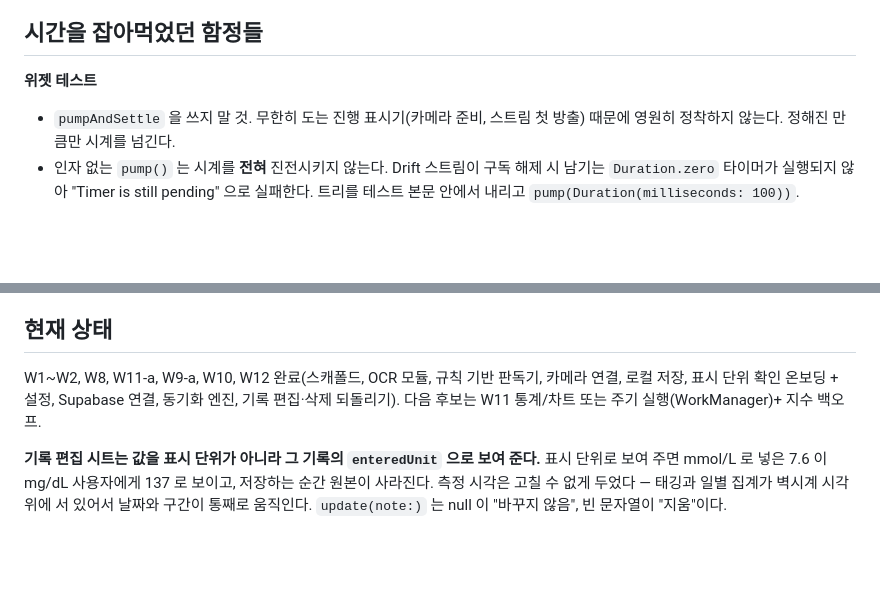
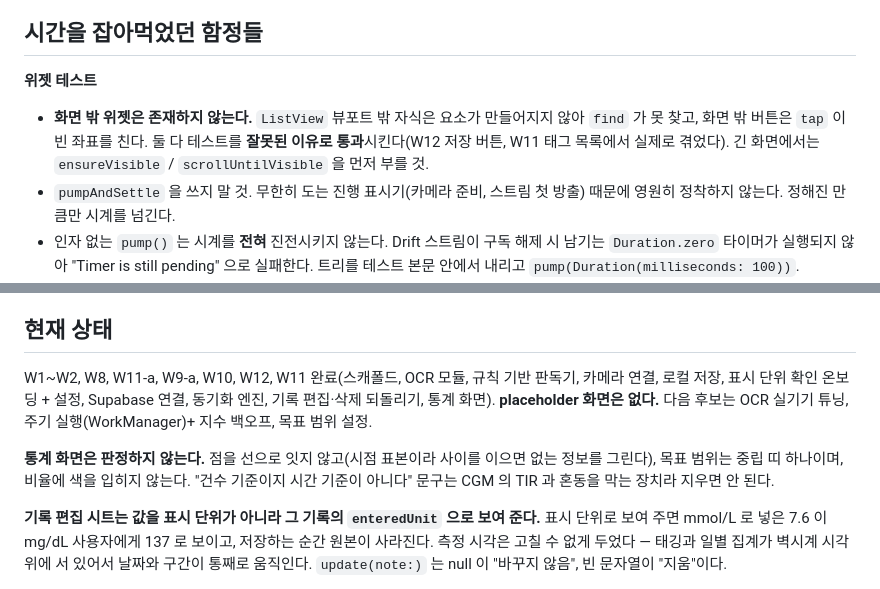
Before and after one commit to kybird/SugarScan, a Markdown page: CLAUDE.md, 2 parts joined by grey strips. Drawn GitHub-style; blank space fills up the shorter version.

```diff
--- a/CLAUDE.md
+++ b/CLAUDE.md
@@ -93,6 +93,10 @@ features/ (UI)  →  ocr/ (격리 모듈)     domain/ (순수 Dart, Flutter 의
 ## 시간을 잡아먹었던 함정들
 
 **위젯 테스트**
+- **화면 밖 위젯은 존재하지 않는다.** `ListView` 뷰포트 밖 자식은 요소가 만들어지지
+  않아 `find` 가 못 찾고, 화면 밖 버튼은 `tap` 이 빈 좌표를 친다. 둘 다 테스트를
+  **잘못된 이유로 통과**시킨다(W12 저장 버튼, W11 태그 목록에서 실제로 겪었다).
+  긴 화면에서는 `ensureVisible` / `scrollUntilVisible` 을 먼저 부를 것.
 - `pumpAndSettle` 을 쓰지 말 것. 무한히 도는 진행 표시기(카메라 준비, 스트림 첫
   방출) 때문에 영원히 정착하지 않는다. 정해진 만큼만 시계를 넘긴다.
 - 인자 없는 `pump()` 는 시계를 **전혀** 진전시키지 않는다. Drift 스트림이 구독
@@ -136,10 +140,15 @@ features/ (UI)  →  ocr/ (격리 모듈)     domain/ (순수 Dart, Flutter 의
 
 ## 현재 상태
 
-W1~W2, W8, W11-a, W9-a, W10, W12 완료(스캐폴드, OCR 모듈, 규칙 기반 판독기,
-카메라 연결, 로컬 저장, 표시 단위 확인 온보딩 + 설정, Supabase 연결, 동기화
-엔진, 기록 편집·삭제 되돌리기).
-다음 후보는 W11 통계/차트 또는 주기 실행(WorkManager)+ 지수 백오프.
+W1~W2, W8, W11-a, W9-a, W10, W12, W11 완료(스캐폴드, OCR 모듈, 규칙 기반
+판독기, 카메라 연결, 로컬 저장, 표시 단위 확인 온보딩 + 설정, Supabase 연결,
+동기화 엔진, 기록 편집·삭제 되돌리기, 통계 화면). **placeholder 화면은 없다.**
+다음 후보는 OCR 실기기 튜닝, 주기 실행(WorkManager)+ 지수 백오프, 목표 범위 설정.
+
+**통계 화면은 판정하지 않는다.** 점을 선으로 잇지 않고(시점 표본이라 사이를
+이으면 없는 정보를 그린다), 목표 범위는 중립 띠 하나이며, 비율에 색을 입히지
+않는다. "건수 기준이지 시간 기준이 아니다" 문구는 CGM 의 TIR 과 혼동을 막는
+장치라 지우면 안 된다.
 
 **기록 편집 시트는 값을 표시 단위가 아니라 그 기록의 `enteredUnit` 으로
 보여 준다.** 표시 단위로 보여 주면 mmol/L 로 넣은 7.6 이 mg/dL 사용자에게
```
Also changed, not shown: docs/IMPLEMENTATION_PLAN.md (+43 -0 lines).
